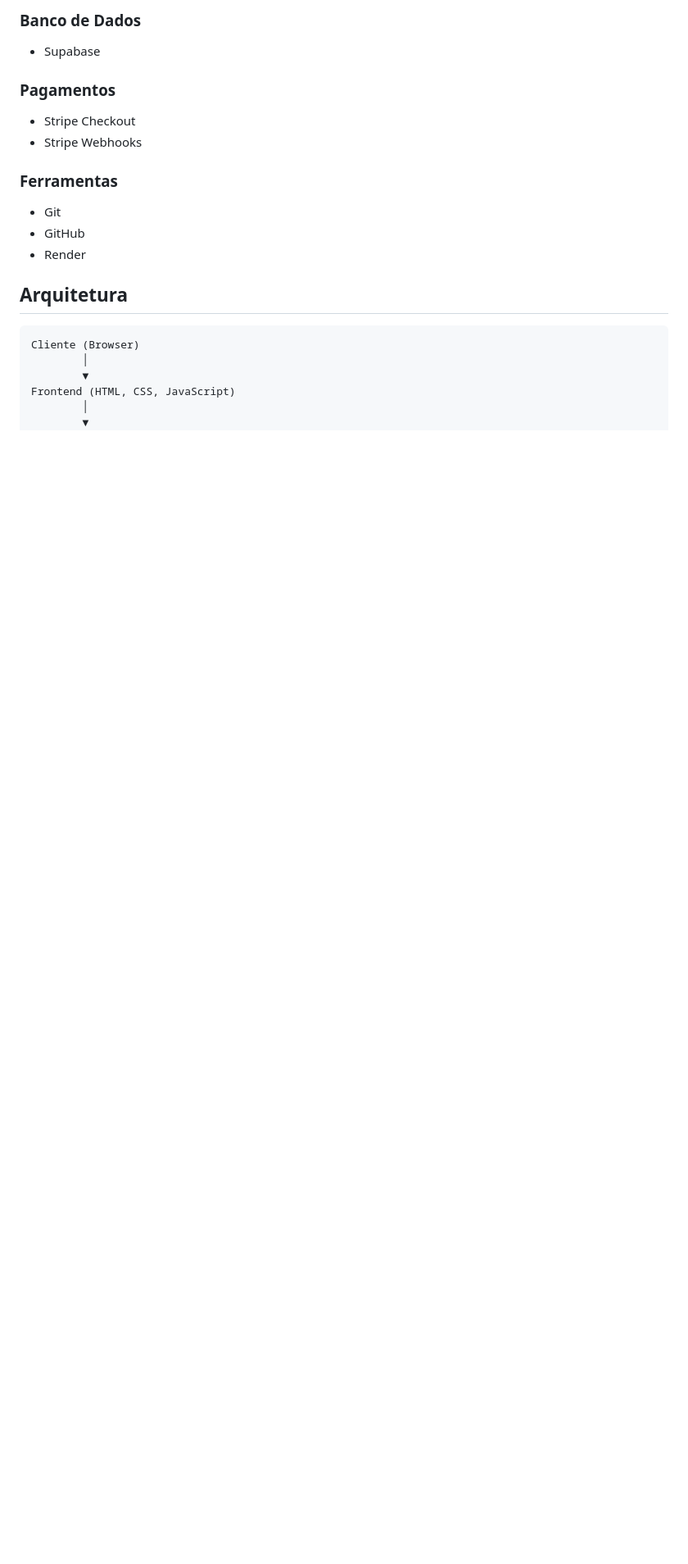
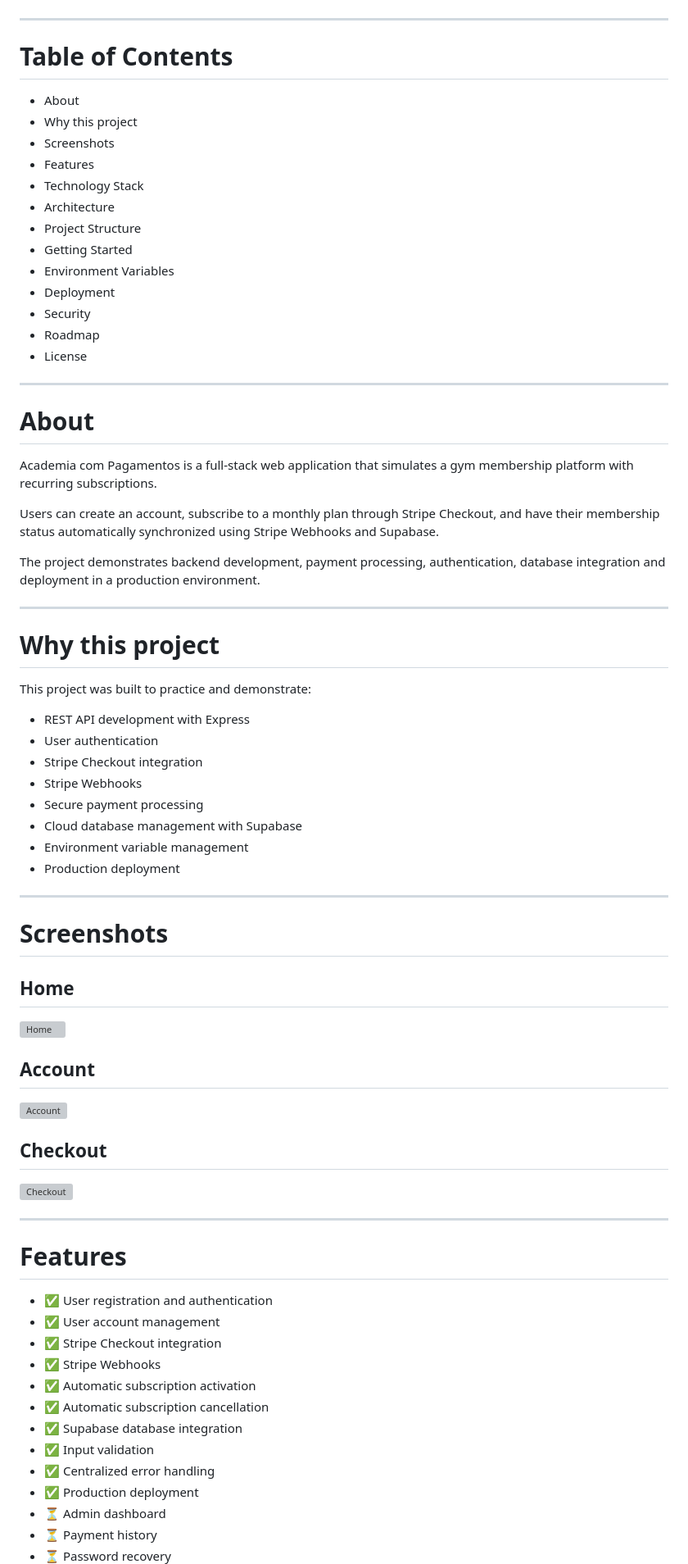
Before and after one commit to murilotecoteco/Academia-com-Pagamentos, a Markdown page: README.md, the part around one of its changes. Shown at 82% size. Drawn GitHub-style; blank space fills up the shorter version; grey boxes are pictures that could not be loaded.

Commit message:
Revise README for clarity and completeness
Updated README.md to enhance project documentation with additional sections, improved formatting, and added images.

````diff
--- a/README.md
+++ b/README.md
@@ -37,25 +42,80 @@ A aplicação foi desenvolvida utilizando uma arquitetura cliente-servidor, sepa
 
-### Banco de Dados
+</p>
 
-- Supabase
+---
 
-### Pagamentos
+# Table of Contents
 
-- Stripe Checkout
-- Stripe Webhooks
+* About
+* Why this project
+* Screenshots
+* Features
+* Technology Stack
+* Architecture
+* Project Structure
+* Getting Started
+* Environment Variables
+* Deployment
+* Security
+* Roadmap
+* License
 
-### Ferramentas
+---
 
-- Git
-- GitHub
-- Render
+# About
 
-## Arquitetura
+Academia com Pagamentos is a full-stack web application that simulates a gym membership platform with recurring subscriptions.
 
-```
-Cliente (Browser)
-        │
-        ▼
-Frontend (HTML, CSS, JavaScript)
-        │
-        ▼
+Users can create an account, subscribe to a monthly plan through Stripe Checkout, and have their membership status automatically synchronized using Stripe Webhooks and Supabase.
+
+The project demonstrates backend development, payment processing, authentication, database integration and deployment in a production environment.
+
+---
+
+# Why this project
+
+This project was built to practice and demonstrate:
+
+* REST API development with Express
+* User authentication
+* Stripe Checkout integration
+* Stripe Webhooks
+* Secure payment processing
+* Cloud database management with Supabase
+* Environment variable management
+* Production deployment
+
+---
+
+# Screenshots
+
+## Home
+
+![Home](.github/screenshots/home.png)
+
+## Account
+
+![Account](.github/screenshots/account.png)
+
+## Checkout
+
+![Checkout](.github/screenshots/checkout.png)
+
+---
+
+# Features
+
+* ✅ User registration and authentication
+* ✅ User account management
+* ✅ Stripe Checkout integration
+* ✅ Stripe Webhooks
+* ✅ Automatic subscription activation
+* ✅ Automatic subscription cancellation
+* ✅ Supabase database integration
+* ✅ Input validation
+* ✅ Centralized error handling
+* ✅ Production deployment
+* ⏳ Admin dashboard
+* ⏳ Payment history
+* ⏳ Password recovery
+
````
Also changed, not shown: other parts of README.md (+144 -123 lines).
